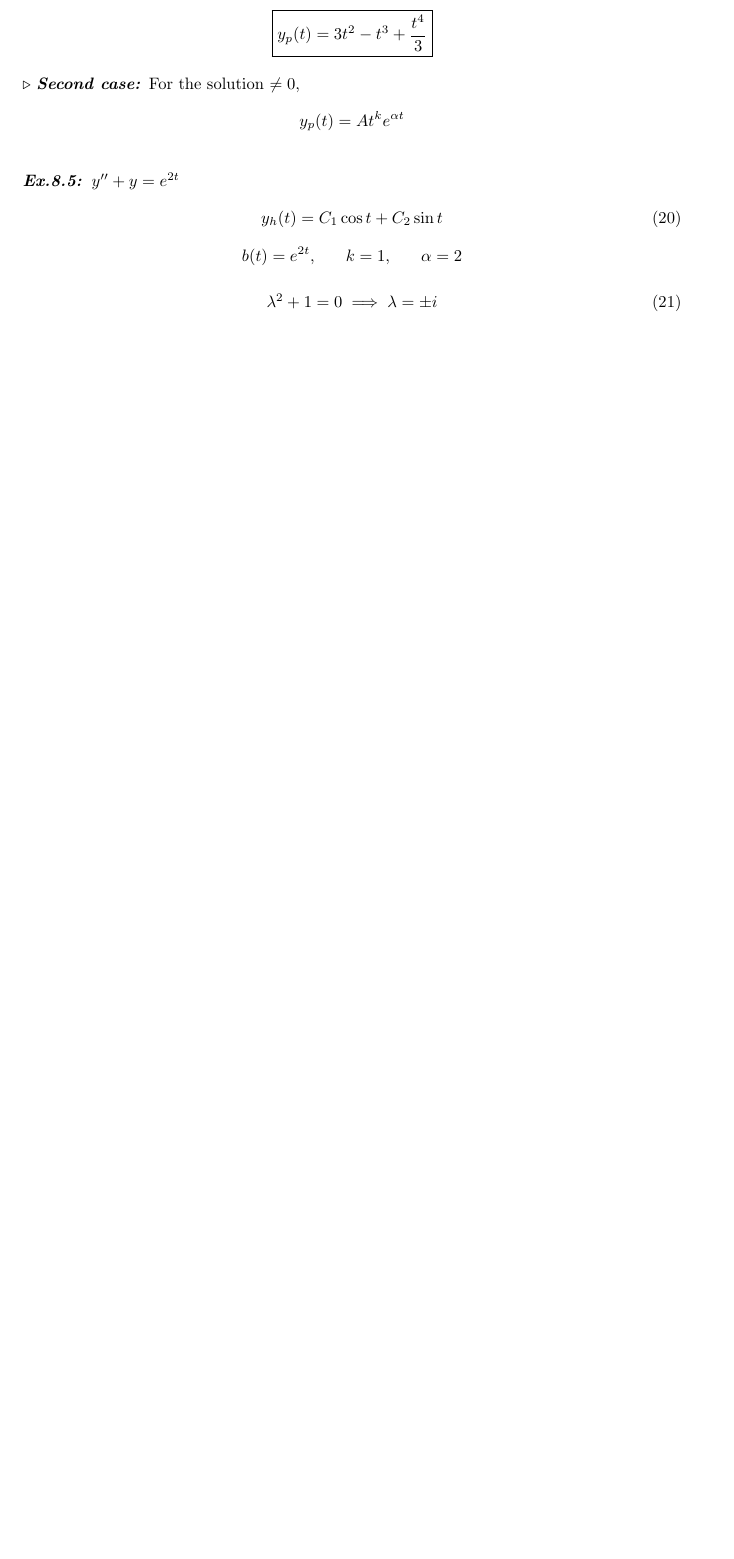
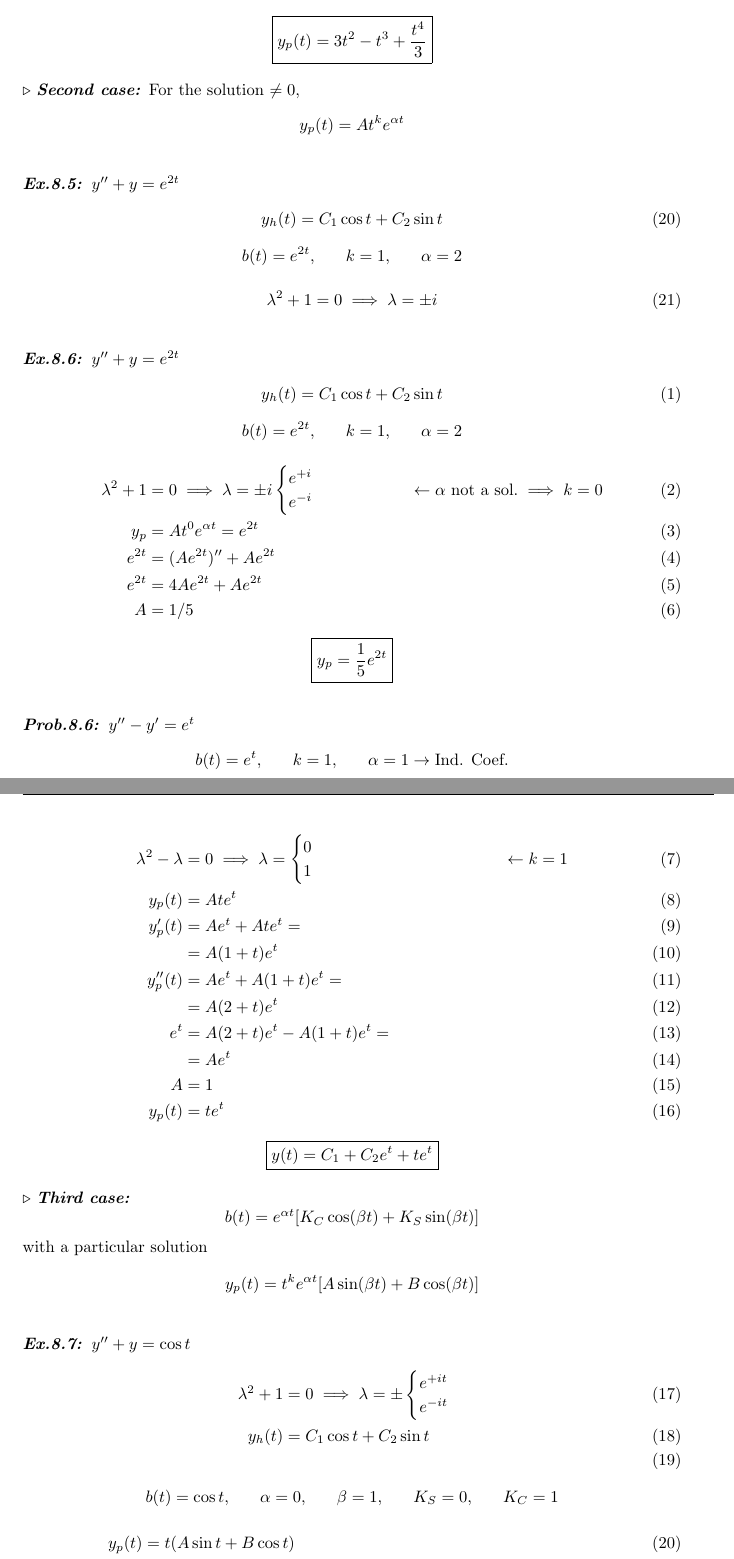
Before and after one commit to msanlli/mat2-2, a LaTeX document (master.tex): part of page 15 of 15 before the commit and two parts of pages 15 and 16 of 16 after it, the two joined at a grey line, cut so that both start at the same text, the shorter picture padded with empty space. Compiled offline with pdfLaTeX.

Commit message:
2024-05-03

```diff
--- a/master.tex
+++ b/master.tex
@@ -775,4 +775,85 @@ $$
 \lambda^{2}+1&=0\implies \lambda=\pm i
 \end{align}
 
+\setcounter{equation}{0}
+\stepcounter{ex}\vspace{2ex}\textbf{\textit{Ex.\thesection.\theex: }}$y''+y=e^{ 2t }$
+\begin{align}
+y_{h}(t)&=C_{1}\cos t+C_{2}\sin t
+\end{align}
+$$
+b(t)=e^{ 2t },\hspace{4ex}k=1,\hspace{4ex}\alpha=2
+$$
+\begin{align}
+\lambda^{2}+1&=0\implies \lambda=\pm i\begin{cases}
+e^{ +i } \\
+e^{ -i }
+\end{cases}  & &\leftarrow \alpha\text{ not a sol.}\implies k=0 \\
+y_{p}&=At^0e^{ \alpha t }=e^{ 2t } \\
+e^{ 2t }&=(Ae^{ 2t })''+Ae^{ 2t } \\
+e^{ 2t }&=4Ae^{ 2t }+Ae^{ 2t } \\
+A&=1 / 5
+\end{align}
+$$
+\boxed{y_{p}=\frac{1}{5}e^{ 2t }}
+$$
+
+\stepcounter{prob}\vspace{2ex}\textbf{\textit{Prob.\thesection.\theprob: }}$y''-y'=e^{ t }$
+$$
+b(t)=e^{ t },\hspace{4ex}k=1,\hspace{4ex}\alpha=1 \to \text{Ind. Coef.}
+$$
+\begin{align}
+\lambda^{2}-\lambda&=0\implies \lambda=\begin{cases}
+0 \\
+1
+\end{cases} & &\leftarrow k=1 \\
+y_{p}(t)&=Ate^{ t }  \\
+y_{p}'(t)&= Ae^{ t }+Ate^{ t }= \\
+&=A(1+t)e^{ t } \\
+y_{p}'' (t)& =Ae^{ t}+A(1+t)e^{ t }= \\
+ & =A(2+t)e^{ t } \\
+e^{ t } & =A(2+t)e^{ t }-A(1+t)e^{ t }= \\
+ & =Ae^{ t } \\
+A & =1 \\
+y_{p}(t) & =te^{ t }
+\end{align}
+$$
+\boxed{y(t)=C_{1}+C_{2}e^{ t }+te^{ t }}
+$$
+
+$\triangleright$ \textbf{\textit{Third case:}}
+$$
+b(t)=e^{ \alpha t }[K_{C}\cos(\beta t)+K_{S}\sin(\beta t)]
+$$
+with a particular solution
+$$
+y_{p}(t)=t^{k}e^{ \alpha t }[A\sin(\beta t)+B\cos(\beta t)]
+$$
+
+\stepcounter{ex}\vspace{2ex}\textbf{\textit{Ex.\thesection.\theex: }}$y''+y=\cos t$
+\begin{align}
+\lambda^{2}+1&=0\implies \lambda=\pm \begin{cases}
+e^{ +it } \\
+e^{ -it }
+\end{cases} \\
+y_{h}(t)&=C_{1}\cos t+C_{2}\sin t \\
+\end{align}
+$$
+b(t)=\cos t,\hspace{4ex}\alpha=0,\hspace{4ex}\beta=1,\hspace{4ex}K_{S}=0,\hspace{4ex}K_{C}=1
+$$
+\begin{align}
+y_{p}(t)&=t(A\sin t+B\cos t) \\
+y_{p}'(t)&=A\sin t+B\cos t+t(A\sin t+B\cos t) \\
+y_{p}''(t)&=2A\cos t-2B\sin t-t(A\sin t+B\cos t) \\
+b(t)=\cos t&=2A\cos t-2B\sin t-t(A\sin t+B\cos t)+t(A\sin t+B\cos t)= \\
+&=2A\cos t-2B\sin t\implies \begin{cases}
+2A=1  & A=1 / 2\\
+-2B=0 & B=0
+\end{cases}
+\end{align}
+$$
+\boxed{y_{p}(t)=\frac{1}{2}t\sin t}
+$$
+
+\textbf{\textit{EX. P.28}}
+
 \end{document}
```
